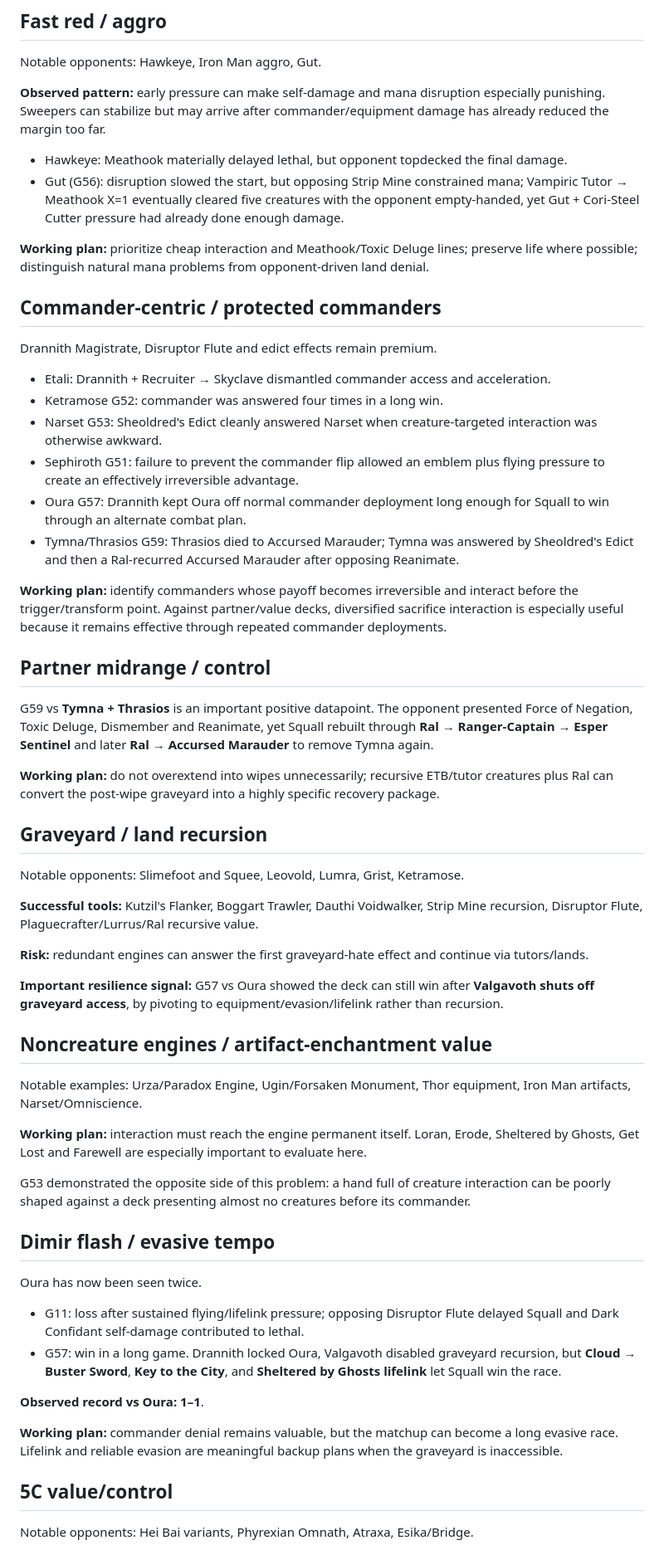
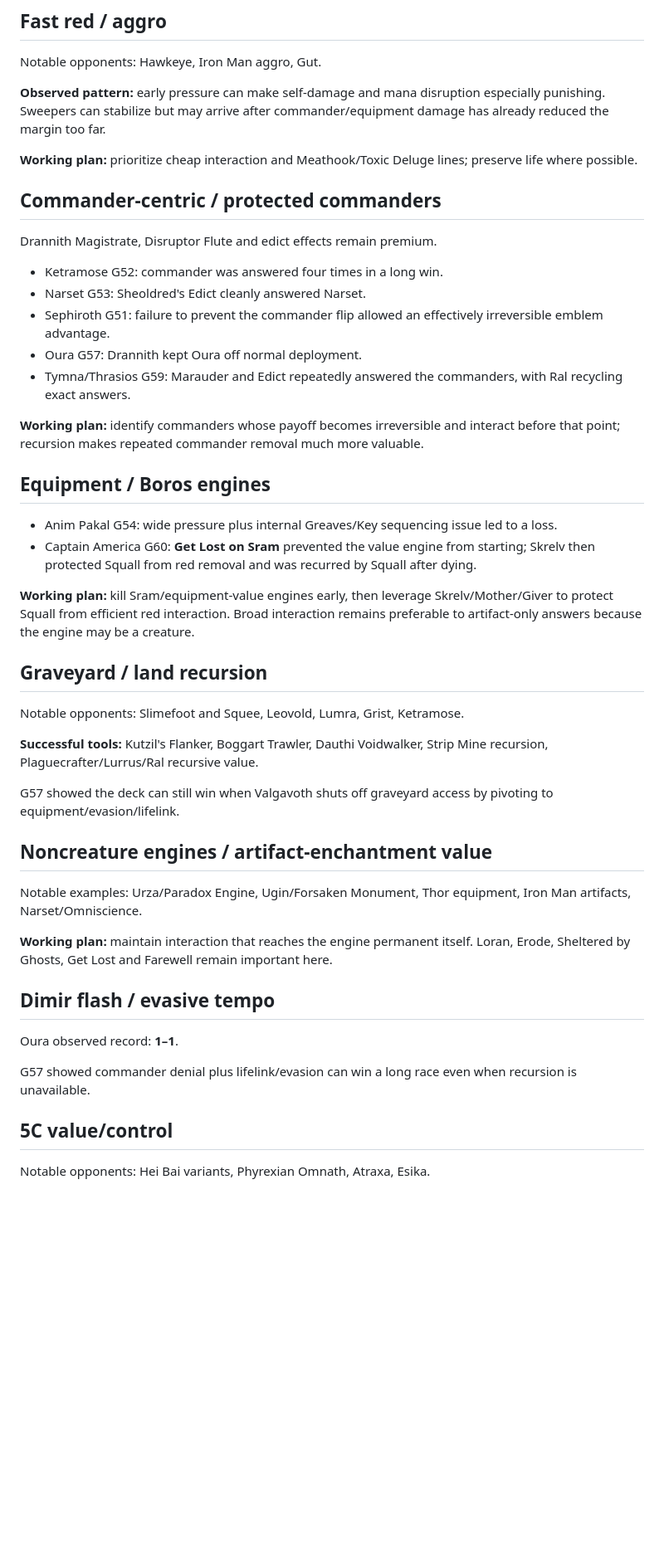
Before and after one commit to Aktarus006/arena-stats-brawl, a Markdown page: Decks/Squall/Matchups.md, the part around one of its changes. Shown at 83% size. GitHub-like rendering; blank space fills up the shorter version.

Commit message:
Update Squall matchups through game 60

```diff
--- a/Decks/Squall/Matchups.md
+++ b/Decks/Squall/Matchups.md
@@ -6,60 +6,48 @@ Notable opponents: Hawkeye, Iron Man aggro, Gut.
 
 **Observed pattern:** early pressure can make self-damage and mana disruption especially punishing. Sweepers can stabilize but may arrive after commander/equipment damage has already reduced the margin too far.
 
-- Hawkeye: Meathook materially delayed lethal, but opponent topdecked the final damage.
-- Gut (G56): disruption slowed the start, but opposing Strip Mine constrained mana; Vampiric Tutor → Meathook X=1 eventually cleared five creatures with the opponent empty-handed, yet Gut + Cori-Steel Cutter pressure had already done enough damage.
-
-**Working plan:** prioritize cheap interaction and Meathook/Toxic Deluge lines; preserve life where possible; distinguish natural mana problems from opponent-driven land denial.
+**Working plan:** prioritize cheap interaction and Meathook/Toxic Deluge lines; preserve life where possible.
 
 ## Commander-centric / protected commanders
 
 Drannith Magistrate, Disruptor Flute and edict effects remain premium.
 
-- Etali: Drannith + Recruiter → Skyclave dismantled commander access and acceleration.
 - Ketramose G52: commander was answered four times in a long win.
-- Narset G53: Sheoldred's Edict cleanly answered Narset when creature-targeted interaction was otherwise awkward.
-- Sephiroth G51: failure to prevent the commander flip allowed an emblem plus flying pressure to create an effectively irreversible advantage.
-- Oura G57: Drannith kept Oura off normal commander deployment long enough for Squall to win through an alternate combat plan.
-- Tymna/Thrasios G59: Thrasios died to Accursed Marauder; Tymna was answered by Sheoldred's Edict and then a Ral-recurred Accursed Marauder after opposing Reanimate.
+- Narset G53: Sheoldred's Edict cleanly answered Narset.
+- Sephiroth G51: failure to prevent the commander flip allowed an effectively irreversible emblem advantage.
+- Oura G57: Drannith kept Oura off normal deployment.
+- Tymna/Thrasios G59: Marauder and Edict repeatedly answered the commanders, with Ral recycling exact answers.
 
-**Working plan:** identify commanders whose payoff becomes irreversible and interact before the trigger/transform point. Against partner/value decks, diversified sacrifice interaction is especially useful because it remains effective through repeated commander deployments.
+**Working plan:** identify commanders whose payoff becomes irreversible and interact before that point; recursion makes repeated commander removal much more valuable.
 
-## Partner midrange / control
+## Equipment / Boros engines
 
-G59 vs **Tymna + Thrasios** is an important positive datapoint. The opponent presented Force of Negation, Toxic Deluge, Dismember and Reanimate, yet Squall rebuilt through **Ral → Ranger-Captain → Esper Sentinel** and later **Ral → Accursed Marauder** to remove Tymna again.
+- Anim Pakal G54: wide pressure plus internal Greaves/Key sequencing issue led to a loss.
+- Captain America G60: **Get Lost on Sram** prevented the value engine from starting; Skrelv then protected Squall from red removal and was recurred by Squall after dying.
 
-**Working plan:** do not overextend into wipes unnecessarily; recursive ETB/tutor creatures plus Ral can convert the post-wipe graveyard into a highly specific recovery package.
+**Working plan:** kill Sram/equipment-value engines early, then leverage Skrelv/Mother/Giver to protect Squall from efficient red interaction. Broad interaction remains preferable to artifact-only answers because the engine may be a creature.
 
 ## Graveyard / land recursion
 
 Notable opponents: Slimefoot and Squee, Leovold, Lumra, Grist, Ketramose.
 
-**Successful tools:** Kutzil's Flanker, Boggart Trawler, Dauthi Voidwalker, Strip Mine recursion, Disruptor Flute, Plaguecrafter/Lurrus/Ral recursive value.
+**Successful tools:** Kutzil's Flanker, Boggart Trawler, Dauthi Voidwalker, Strip Mine recursion, Plaguecrafter/Lurrus/Ral recursive value.
 
-**Risk:** redundant engines can answer the first graveyard-hate effect and continue via tutors/lands.
-
-**Important resilience signal:** G57 vs Oura showed the deck can still win after **Valgavoth shuts off graveyard access**, by pivoting to equipment/evasion/lifelink rather than recursion.
+G57 showed the deck can still win when Valgavoth shuts off graveyard access by pivoting to equipment/evasion/lifelink.
 
 ## Noncreature engines / artifact-enchantment value
 
 Notable examples: Urza/Paradox Engine, Ugin/Forsaken Monument, Thor equipment, Iron Man artifacts, Narset/Omniscience.
 
-**Working plan:** interaction must reach the engine permanent itself. Loran, Erode, Sheltered by Ghosts, Get Lost and Farewell are especially important to evaluate here.
-
-G53 demonstrated the opposite side of this problem: a hand full of creature interaction can be poorly shaped against a deck presenting almost no creatures before its commander.
+**Working plan:** maintain interaction that reaches the engine permanent itself. Loran, Erode, Sheltered by Ghosts, Get Lost and Farewell remain important here.
 
 ## Dimir flash / evasive tempo
 
-Oura has now been seen twice.
+Oura observed record: **1–1**.
 
-- G11: loss after sustained flying/lifelink pressure; opposing Disruptor Flute delayed Squall and Dark Confidant self-damage contributed to lethal.
-- G57: win in a long game. Drannith locked Oura, Valgavoth disabled graveyard recursion, but **Cloud → Buster Sword**, **Key to the City**, and **Sheltered by Ghosts lifelink** let Squall win the race.
-
-**Observed record vs Oura:** **1–1**.
-
-**Working plan:** commander denial remains valuable, but the matchup can become a long evasive race. Lifelink and reliable evasion are meaningful backup plans when the graveyard is inaccessible.
+G57 showed commander denial plus lifelink/evasion can win a long race even when recursion is unavailable.
 
 ## 5C value/control
 
-Notable opponents: Hei Bai variants, Phyrexian Omnath, Atraxa, Esika/Bridge.
+Notable opponents: Hei Bai variants, Phyrexian Omnath, Atraxa, Esika.
 
```
Also changed, not shown: other parts of Decks/Squall/Matchups.md (+5 -9 lines).
